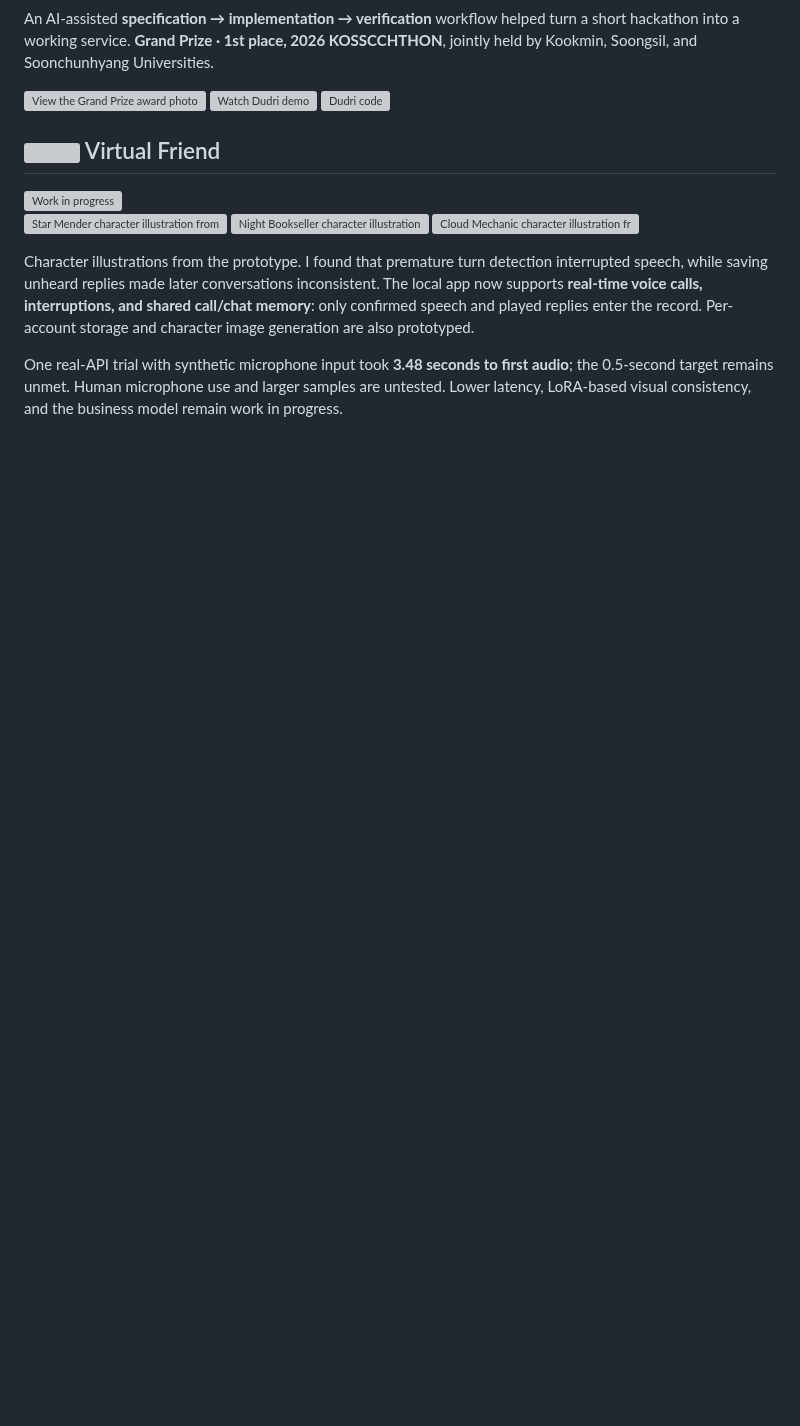
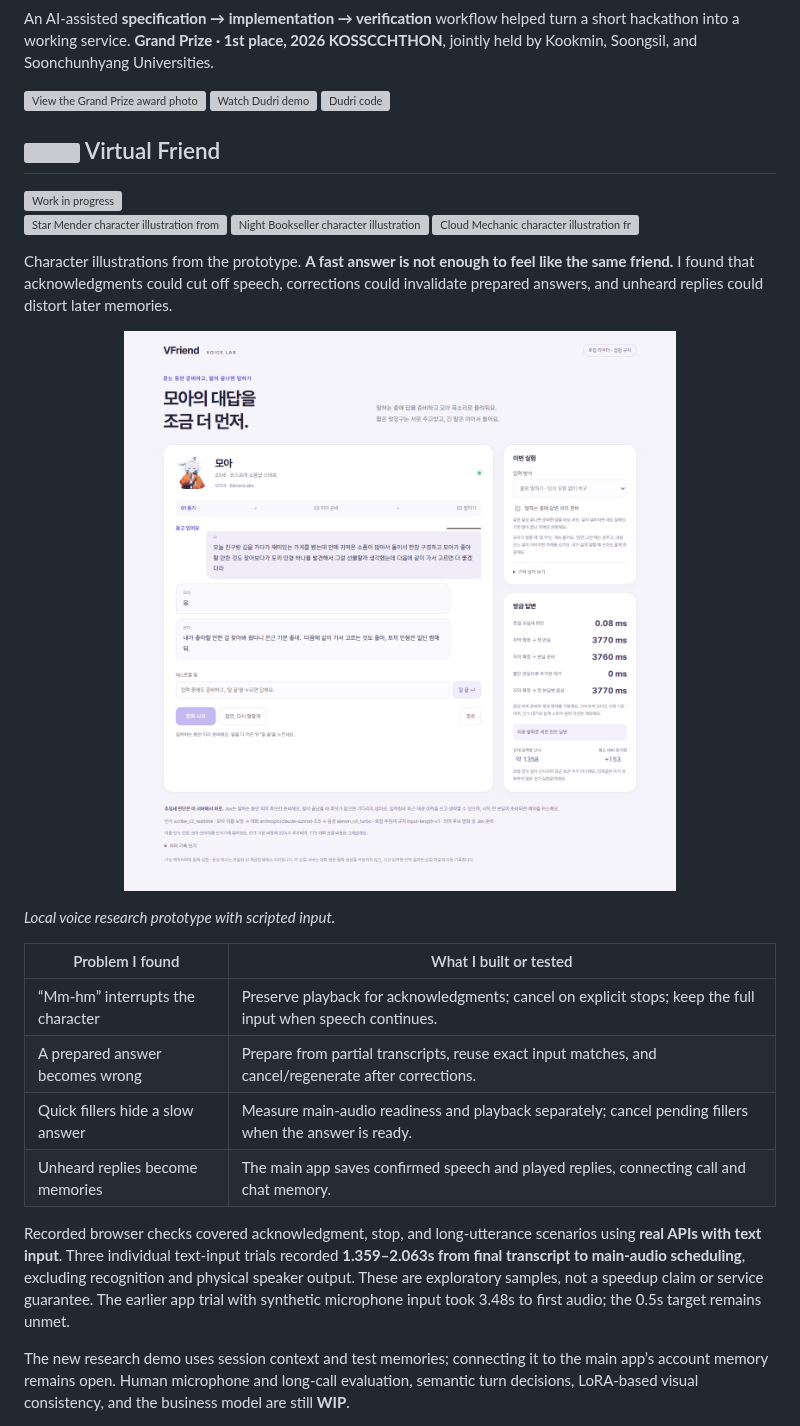
Before and after one commit to kgr0831/kgr0831, a Markdown page: README.md, the part around one of its changes. Rendered like a GitHub page; pictures changed too: assets/media/vfriend-voice-lab.png (added); blank space fills up the shorter version; grey boxes are pictures that could not be loaded.

Commit message:
Show Virtual Friend voice research and problem-solving

```diff
--- a/README.md
+++ b/README.md
@@ -94,6 +94,20 @@ An AI-assisted **specification → implementation → verification** workflow he
   <a href="portfolio/Garam_Kim_Portfolio.pdf#page=37"><img src="assets/media/vfriend-cloud-mechanic.png" width="32%" alt="Cloud Mechanic character illustration from the Virtual Friend prototype"></a>
 </p>
 
-Character illustrations from the prototype. I found that premature turn detection interrupted speech, while saving unheard replies made later conversations inconsistent. The local app now supports **real-time voice calls, interruptions, and shared call/chat memory**: only confirmed speech and played replies enter the record. Per-account storage and character image generation are also prototyped.
+Character illustrations from the prototype. **A fast answer is not enough to feel like the same friend.** I found that acknowledgments could cut off speech, corrections could invalidate prepared answers, and unheard replies could distort later memories.
 
-One real-API trial with synthetic microphone input took **3.48 seconds to first audio**; the 0.5-second target remains unmet. Human microphone use and larger samples are untested. Lower latency, LoRA-based visual consistency, and the business model remain work in progress.
+<a href="portfolio/Garam_Kim_Portfolio.pdf#page=39"><img src="assets/media/vfriend-voice-lab.png" width="100%" alt="Virtual Friend voice research prototype: scripted turn-taking test and separate timing measurements"></a>
+
+*Local voice research prototype with scripted input.*
+
+| Problem I found | What I built or tested |
+| --- | --- |
+| “Mm-hm” interrupts the character | Preserve playback for acknowledgments; cancel on explicit stops; keep the full input when speech continues. |
+| A prepared answer becomes wrong | Prepare from partial transcripts, reuse exact input matches, and cancel/regenerate after corrections. |
+| Quick fillers hide a slow answer | Measure main-audio readiness and playback separately; cancel pending fillers when the answer is ready. |
+| Unheard replies become memories | The main app saves confirmed speech and played replies, connecting call and chat memory. |
+
+Recorded browser checks covered acknowledgment, stop, and long-utterance scenarios using **real APIs with text input**. Three individual text-input trials recorded **1.359–2.063s from final transcript to main-audio scheduling**, excluding recognition and physical speaker output. These are exploratory samples, not a speedup claim or service guarantee. The earlier app trial with synthetic microphone input took 3.48s to first audio; the 0.5s target remains unmet.
+
+The new research demo uses session context and test memories; connecting it to the main app’s account memory remains open. Human microphone and long-call evaluation, semantic turn decisions, LoRA-based visual consistency, and the business model are still **WIP**.
+
```
Also changed, not shown: other parts of README.md (+1 -0 lines), 1 other file.
